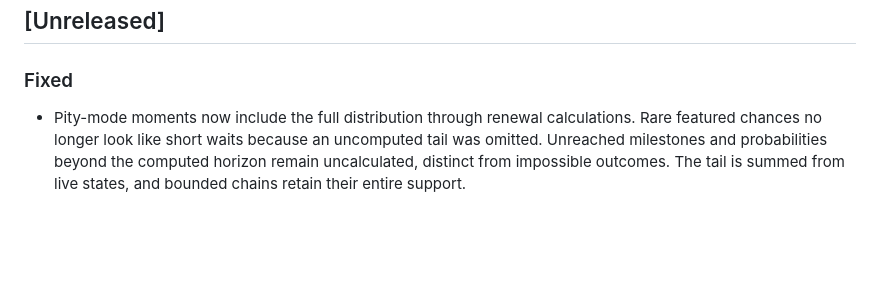
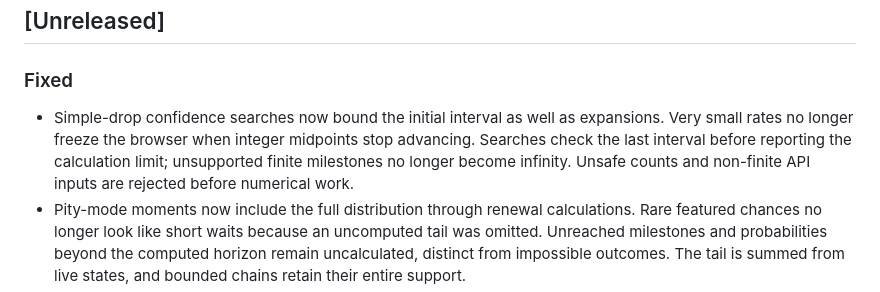
Before and after one commit to antonsoo/am-i-unlucky, a Markdown page: CHANGELOG.md, the part around the change. Rendered like a GitHub page; blank space fills up the shorter version.

```diff
--- a/CHANGELOG.md
+++ b/CHANGELOG.md
@@ -9,6 +9,11 @@ and this project adheres to [Semantic Versioning](https://semver.org/spec/v2.0.0
 
 ### Fixed
 
+- Simple-drop confidence searches now bound the initial interval as well as
+  expansions. Very small rates no longer freeze the browser when integer
+  midpoints stop advancing. Searches check the last interval before reporting
+  the calculation limit; unsupported finite milestones no longer become infinity.
+  Unsafe counts and non-finite API inputs are rejected before numerical work.
 - Pity-mode moments now include the full distribution through renewal calculations.
   Rare featured chances no longer look like short waits because an uncomputed tail
   was omitted. Unreached milestones and probabilities beyond the computed horizon
```
Also changed, not shown: README.md (+5 -0 lines), docs/MATH.md (+20 -4 lines), studies/simple-search/README.md (added, +79 -0 lines), docs/assets/simple-search/chromium-1440.png (added), docs/assets/simple-search/chromium-375.png (added), docs/assets/simple-search/firefox-1440.png (added), docs/assets/simple-search/firefox-375.png (added), 8 other files.
